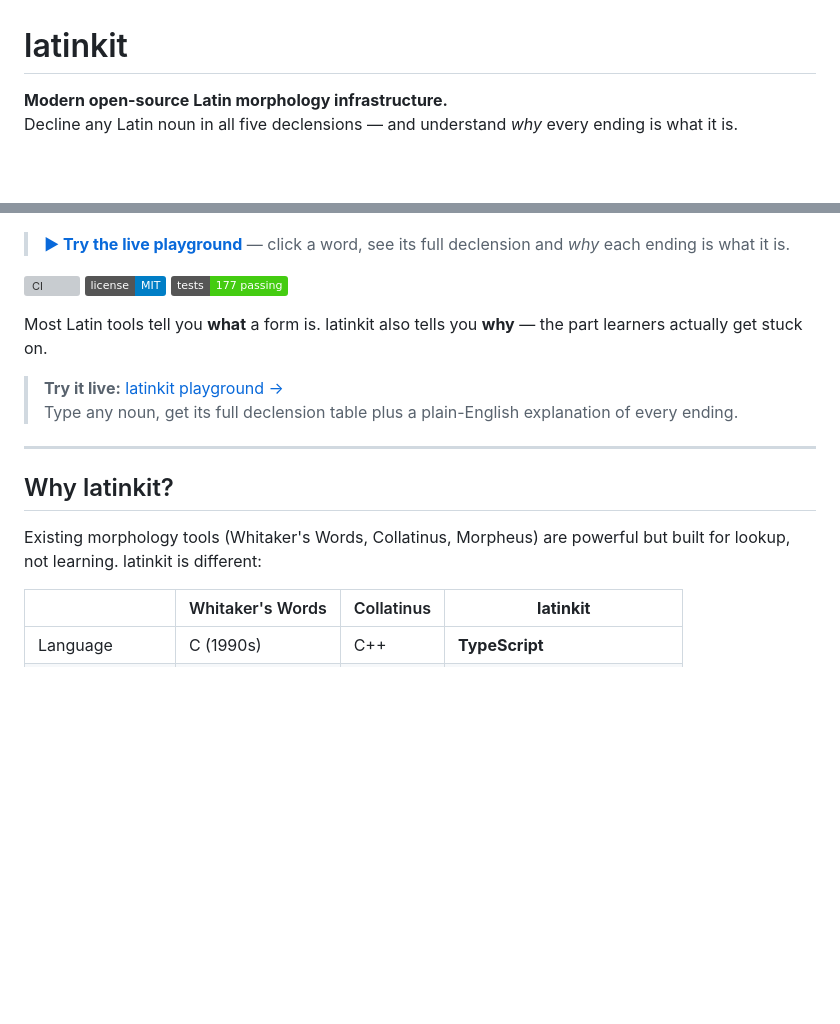
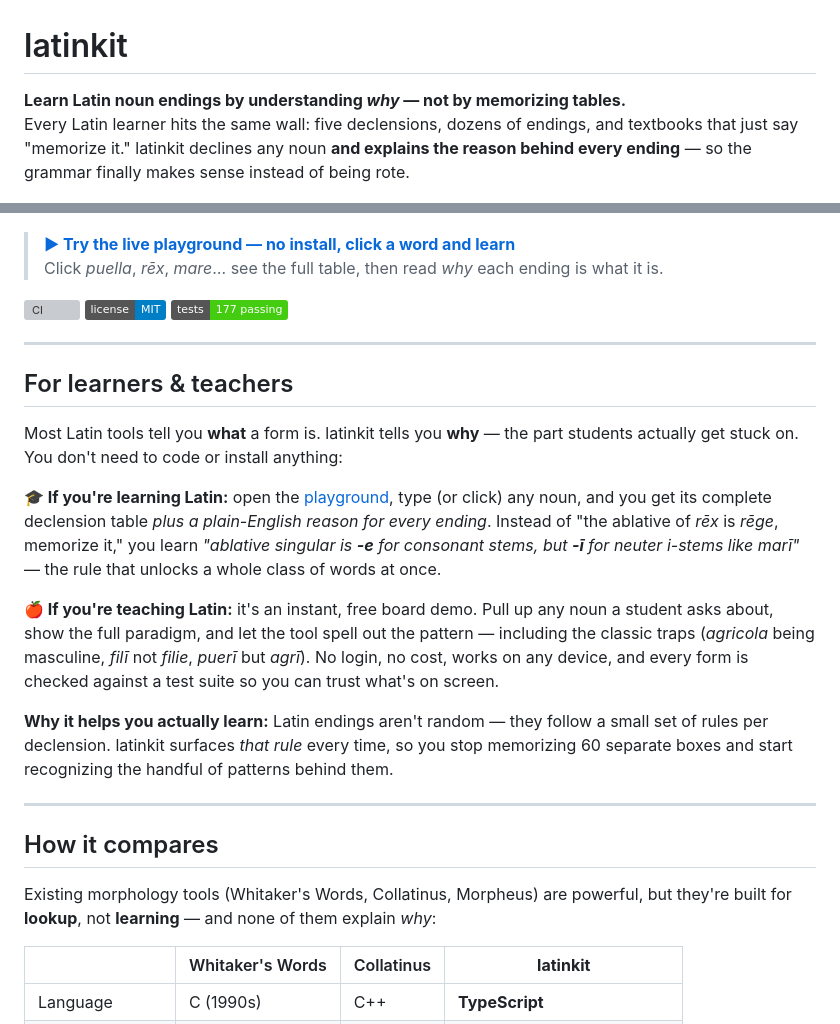
Before and after one commit to semimail-source/latinkit, a Markdown page: README.md, 2 parts joined by grey strips. Drawn GitHub-style; badges without logos; blank space fills up the shorter version; grey boxes are pictures that could not be loaded.

Commit message:
docs: lead with the learning value — reframe README for learners & teachers, not just developers

```diff
--- a/README.md
+++ b/README.md
@@ -1,28 +1,46 @@
 # latinkit
 
-**Modern open-source Latin morphology infrastructure.**
-Decline any Latin noun in all five declensions — and understand *why* every ending is what it is.
+**Learn Latin noun endings by understanding *why* — not by memorizing tables.**
+Every Latin learner hits the same wall: five declensions, dozens of endings, and textbooks that just say "memorize it." latinkit declines any noun **and explains the reason behind every ending** — so the grammar finally makes sense instead of being rote.
 
 [![latinkit demo](assets/demo.png)](https://web-seven-swart-53.vercel.app)
 
-> **[▶ Try the live playground](https://web-seven-swart-53.vercel.app)** — click a word, see its full declension and *why* each ending is what it is.
+> **[▶ Try the live playground — no install, click a word and learn](https://web-seven-swart-53.vercel.app)**
+> Click *puella*, *rēx*, *mare*… see the full table, then read *why* each ending is what it is.
 
 [![CI](https://github.com/semimail-source/latinkit/actions/workflows/ci.yml/badge.svg)](https://github.com/semimail-source/latinkit/actions/workflows/ci.yml)
 [![license: MIT](https://img.shields.io/badge/license-MIT-blue.svg)](./LICENSE)
 [![tests](https://img.shields.io/badge/tests-177%20passing-brightgreen.svg)](./test)
 
-Most Latin tools tell you **what** a form is. latinkit also tells you **why** —
-the part learners actually get stuck on.
+---
 
-> **Try it live:** [latinkit playground →](https://web-seven-swart-53.vercel.app)
-> Type any noun, get its full declension table plus a plain-English explanation of every ending.
+## For learners & teachers
+
+Most Latin tools tell you **what** a form is. latinkit tells you **why** — the
+part students actually get stuck on. You don't need to code or install anything:
+
+**🎓 If you're learning Latin:** open the [playground](https://web-seven-swart-53.vercel.app),
+type (or click) any noun, and you get its complete declension table *plus a plain-English
+reason for every ending*. Instead of "the ablative of *rēx* is *rēge*, memorize it," you
+learn *"ablative singular is **-e** for consonant stems, but **-ī** for neuter i-stems like
+marī"* — the rule that unlocks a whole class of words at once.
+
+**🍎 If you're teaching Latin:** it's an instant, free board demo. Pull up any noun a
+student asks about, show the full paradigm, and let the tool spell out the pattern —
+including the classic traps (*agricola* being masculine, *filī* not *filie*, *puerī* but
+*agrī*). No login, no cost, works on any device, and every form is checked against a
+test suite so you can trust what's on screen.
+
+**Why it helps you actually learn:** Latin endings aren't random — they follow a small
+set of rules per declension. latinkit surfaces *that rule* every time, so you stop
+memorizing 60 separate boxes and start recognizing the handful of patterns behind them.
 
 ---
 
-## Why latinkit?
+## How it compares
 
-Existing morphology tools (Whitaker's Words, Collatinus, Morpheus) are powerful
-but built for lookup, not learning. latinkit is different:
+Existing morphology tools (Whitaker's Words, Collatinus, Morpheus) are powerful, but
+they're built for **lookup**, not **learning** — and none of them explain *why*:
 
 | | Whitaker's Words | Collatinus | **latinkit** |
 |---|---|---|---|
```
